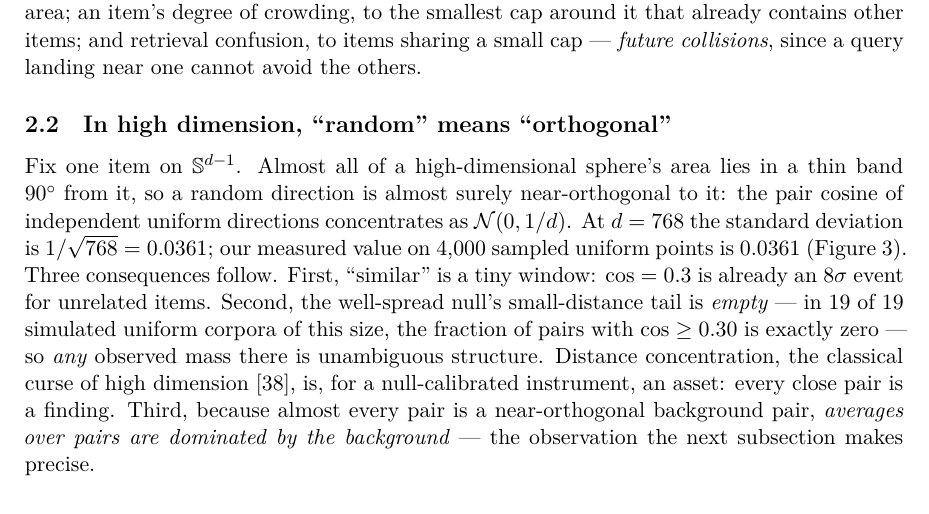
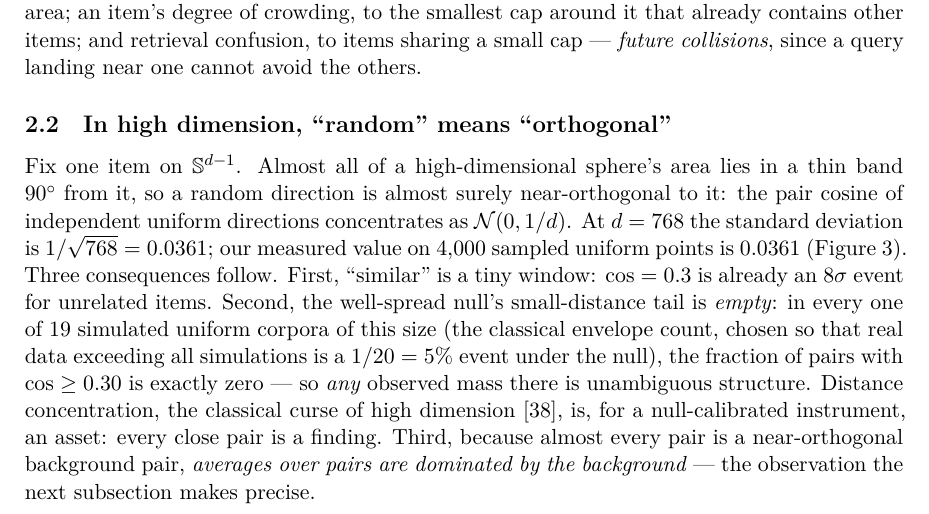
Before and after one commit to pedapudi/ambit, a LaTeX paper (docs/tr/ambit-technical-report.tex): part of page 5 of 51, cut so that both start at the same text. The pictures show the PDF file docs/tr/ambit-technical-report.pdf that the author committed with the source.

Commit message:
TR: explain the 19-simulation envelope count where first used

```diff
--- a/docs/tr/ambit-technical-report.tex
+++ b/docs/tr/ambit-technical-report.tex
@@ -347,9 +347,11 @@ $1/\sqrt{768} = 0.0361$; our measured value on $4{,}000$ sampled uniform
 points is $0.0361$ (Figure~\ref{fig:conc}). Three consequences follow.
 First, ``similar'' is a tiny window: $\cos = 0.3$ is already an
 $8\sigma$ event for unrelated items. Second, the well-spread null's
-small-distance tail is \emph{empty} --- in $19$ of $19$ simulated uniform
-corpora of this size, the fraction of pairs with $\cos \ge 0.30$ is exactly
-zero --- so \emph{any} observed mass there is unambiguous structure. Distance
+small-distance tail is \emph{empty}: in every one of $19$ simulated
+uniform corpora of this size (the classical envelope count, chosen so
+that real data exceeding all simulations is a $1/20 = 5\%$ event under
+the null), the fraction of pairs with $\cos \ge 0.30$ is exactly zero
+--- so \emph{any} observed mass there is unambiguous structure. Distance
 concentration, the classical curse of high dimension \cite{beyer1999}, is, for a null-calibrated instrument, an asset: every close pair is a finding.
 Third, because almost every pair is a near-orthogonal
 background pair, \emph{averages over pairs are dominated by the background} ---
```
Also changed, not shown: docs/tr/ambit-technical-report.pdf.
